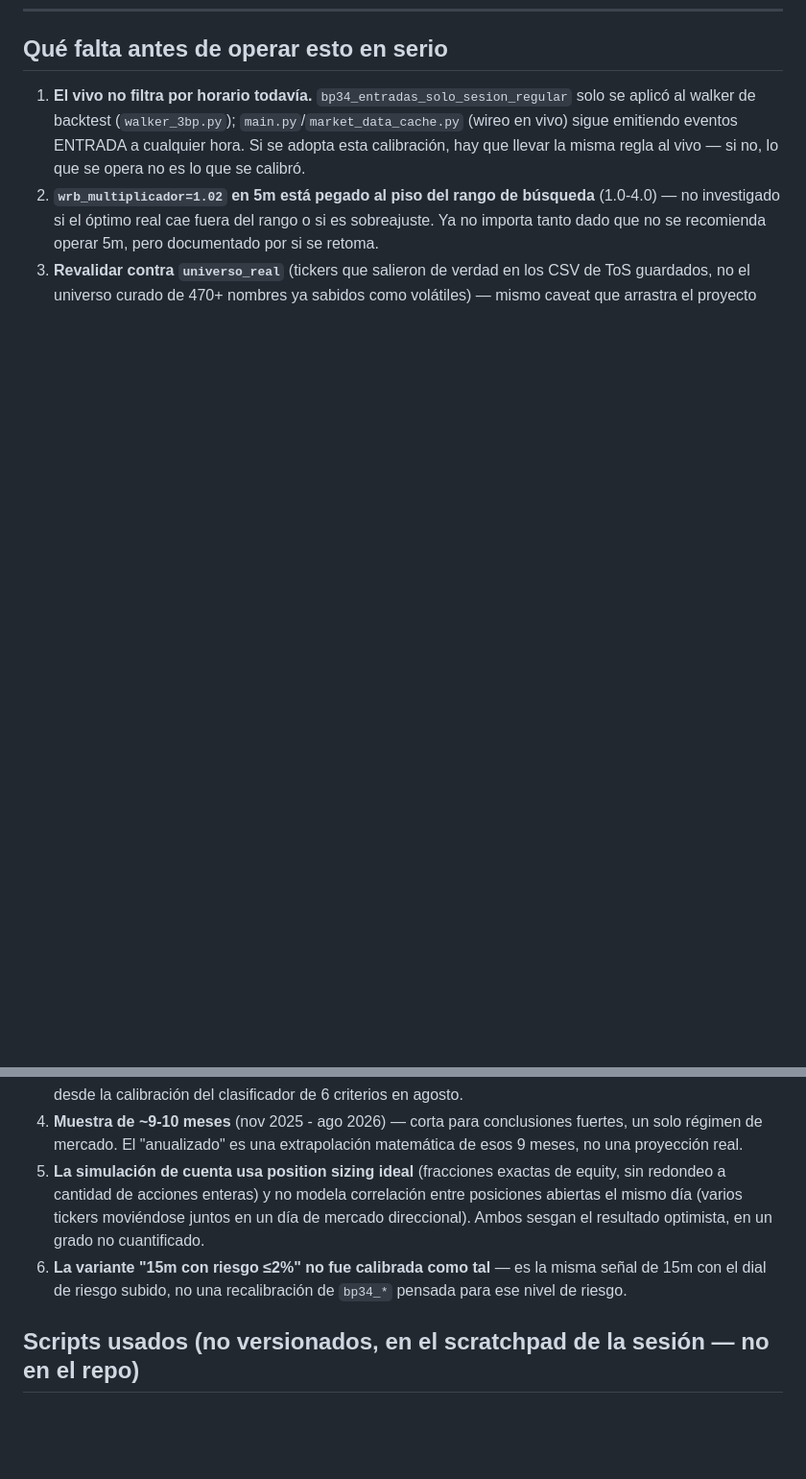
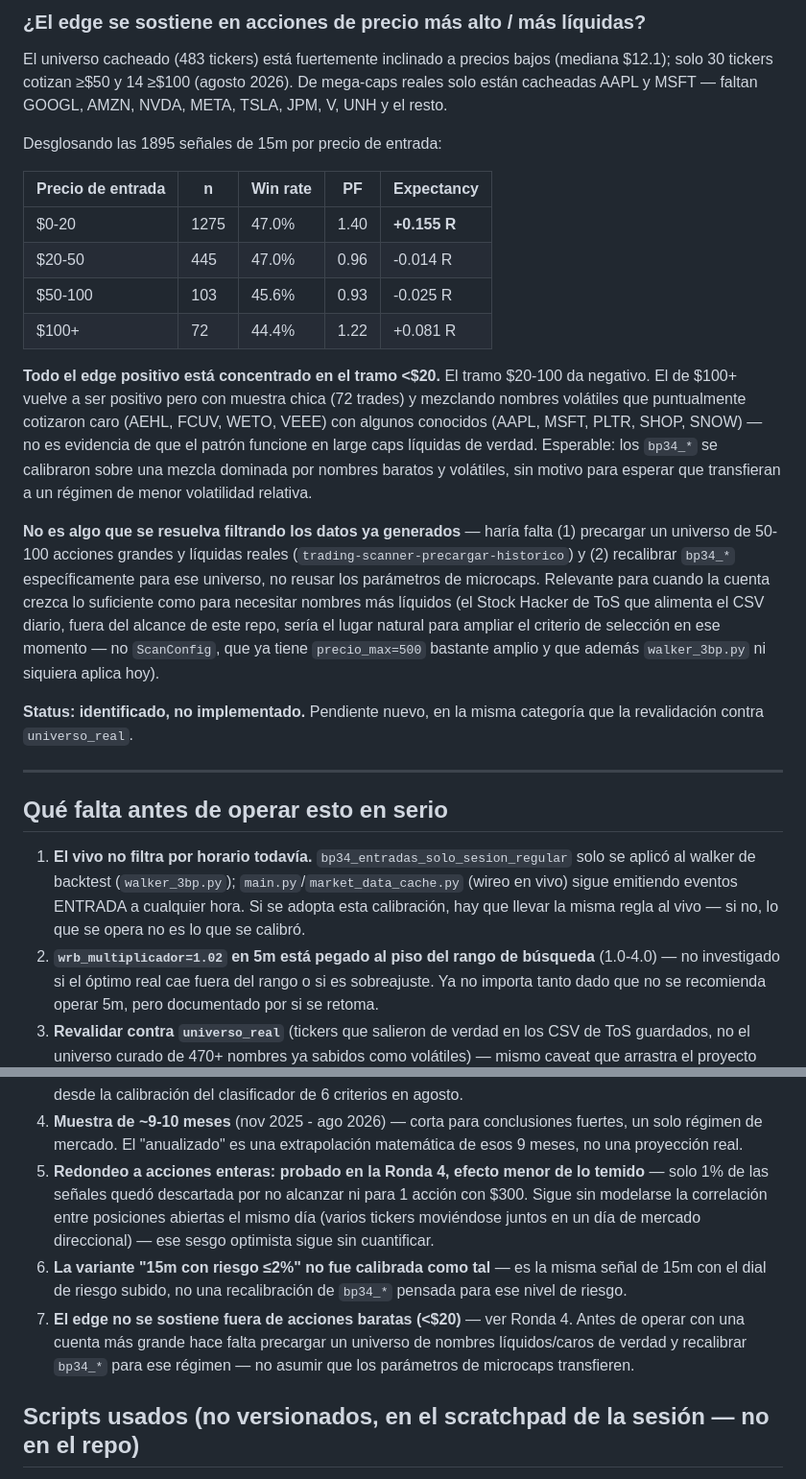
Before and after one commit to claujavi/trading-scanner, a Markdown page: docs/resumen_calibracion_3bp_2026-09.md, 2 parts joined by grey strips. Shown at 96% size. Drawn GitHub-style; blank space fills up the shorter version.

```diff
--- a/docs/resumen_calibracion_3bp_2026-09.md
+++ b/docs/resumen_calibracion_3bp_2026-09.md
@@ -145,3 +206,38 @@ sin correlación entre posiciones del mismo día, muestra de 9 meses).
+### ¿El edge se sostiene en acciones de precio más alto / más líquidas?
+
+El universo cacheado (483 tickers) está fuertemente inclinado a precios bajos (mediana $12.1);
+solo 30 tickers cotizan ≥$50 y 14 ≥$100 (agosto 2026). De mega-caps reales solo están cacheadas
+AAPL y MSFT — faltan GOOGL, AMZN, NVDA, META, TSLA, JPM, V, UNH y el resto.
+
+Desglosando las 1895 señales de 15m por precio de entrada:
+
+| Precio de entrada | n | Win rate | PF | Expectancy |
+|---|---|---|---|---|
+| $0-20 | 1275 | 47.0% | 1.40 | **+0.155 R** |
+| $20-50 | 445 | 47.0% | 0.96 | -0.014 R |
+| $50-100 | 103 | 45.6% | 0.93 | -0.025 R |
+| $100+ | 72 | 44.4% | 1.22 | +0.081 R |
+
+**Todo el edge positivo está concentrado en el tramo <$20.** El tramo $20-100 da negativo. El de
+$100+ vuelve a ser positivo pero con muestra chica (72 trades) y mezclando nombres volátiles que
+puntualmente cotizaron caro (AEHL, FCUV, WETO, VEEE) con algunos conocidos (AAPL, MSFT, PLTR, SHOP,
+SNOW) — no es evidencia de que el patrón funcione en large caps líquidas de verdad. Esperable: los
+`bp34_*` se calibraron sobre una mezcla dominada por nombres baratos y volátiles, sin motivo para
+esperar que transfieran a un régimen de menor volatilidad relativa.
+
+**No es algo que se resuelva filtrando los datos ya generados** — haría falta (1) precargar un
+universo de 50-100 acciones grandes y líquidas reales (`trading-scanner-precargar-historico`) y
+(2) recalibrar `bp34_*` específicamente para ese universo, no reusar los parámetros de microcaps.
+Relevante para cuando la cuenta crezca lo suficiente como para necesitar nombres más líquidos (el
+Stock Hacker de ToS que alimenta el CSV diario, fuera del alcance de este repo, sería el lugar
+natural para ampliar el criterio de selección en ese momento — no `ScanConfig`, que ya tiene
+`precio_max=500` bastante amplio y que además `walker_3bp.py` ni siquiera aplica hoy).
+
+**Status: identificado, no implementado.** Pendiente nuevo, en la misma categoría que la
+revalidación contra `universo_real`.
+
+---
+
 ## Qué falta antes de operar esto en serio
 
 1. **El vivo no filtra por horario todavía.** `bp34_entradas_solo_sesion_regular` solo se aplicó al
@@ -157,12 +253,15 @@ sin correlación entre posiciones del mismo día, muestra de 9 meses).
 4. **Muestra de ~9-10 meses** (nov 2025 - ago 2026) — corta para conclusiones fuertes, un solo
    régimen de mercado. El "anualizado" es una extrapolación matemática de esos 9 meses, no una
    proyección real.
-5. **La simulación de cuenta usa position sizing ideal** (fracciones exactas de equity, sin
-   redondeo a cantidad de acciones enteras) y no modela correlación entre posiciones abiertas el
-   mismo día (varios tickers moviéndose juntos en un día de mercado direccional). Ambos sesgan el
-   resultado optimista, en un grado no cuantificado.
+5. **Redondeo a acciones enteras: probado en la Ronda 4, efecto menor de lo temido** — solo 1% de
+   las señales quedó descartada por no alcanzar ni para 1 acción con $300. Sigue sin modelarse la
+   correlación entre posiciones abiertas el mismo día (varios tickers moviéndose juntos en un día
+   de mercado direccional) — ese sesgo optimista sigue sin cuantificar.
 6. **La variante "15m con riesgo ≤2%" no fue calibrada como tal** — es la misma señal de 15m con
    el dial de riesgo subido, no una recalibración de `bp34_*` pensada para ese nivel de riesgo.
+7. **El edge no se sostiene fuera de acciones baratas (<$20)** — ver Ronda 4. Antes de operar con
+   una cuenta más grande hace falta precargar un universo de nombres líquidos/caros de verdad y
+   recalibrar `bp34_*` para ese régimen — no asumir que los parámetros de microcaps transfieren.
 
 ## Scripts usados (no versionados, en el scratchpad de la sesión — no en el repo)
 
```
Also changed, not shown: other parts of docs/resumen_calibracion_3bp_2026-09.md (+61 -0 lines).
